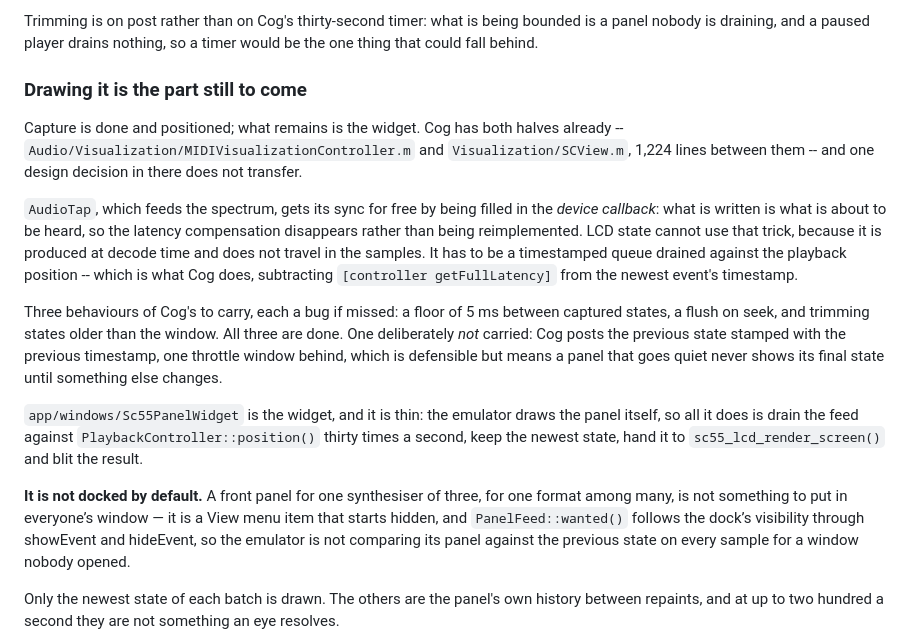
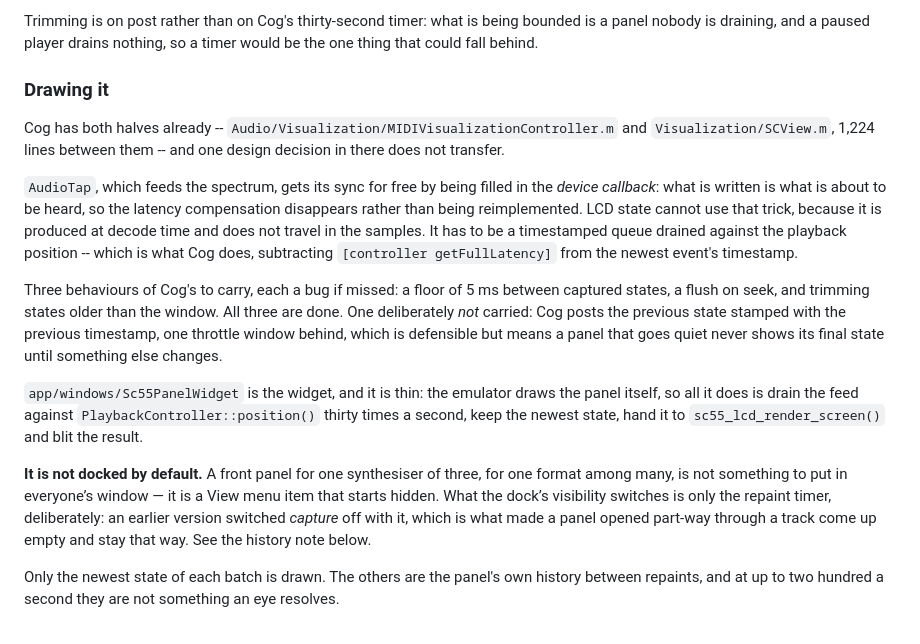
Before and after one commit to losnoco/XPCog, a Markdown page: docs/MIDI.md, the part around the change. GitHub-like rendering.

Commit message:
The panel section still said the widget was to come
It landed two commits ago. Also corrects what the dock's visibility switches:
the repaint timer and not capture, since switching capture with it is exactly
the bug that made a panel opened mid-track come up empty.

Co-Authored-By: Claude Opus 5 (1M context) <noreply@anthropic.com>
Claude-Session: https://claude.ai/code/session_01NrckRKSkSwfchxZtbdBnAb

```diff
--- a/docs/MIDI.md
+++ b/docs/MIDI.md
@@ -309,12 +309,11 @@ Trimming is on post rather than on Cog's thirty-second timer: what is being
 bounded is a panel nobody is draining, and a paused player drains nothing, so a
 timer would be the one thing that could fall behind.
 
-### Drawing it is the part still to come
+### Drawing it
 
-Capture is done and positioned; what remains is the widget. Cog has both halves
-already -- `Audio/Visualization/MIDIVisualizationController.m` and
-`Visualization/SCView.m`, 1,224 lines between them -- and one design decision in
-there does not transfer.
+Cog has both halves already -- `Audio/Visualization/MIDIVisualizationController.m`
+and `Visualization/SCView.m`, 1,224 lines between them -- and one design decision
+in there does not transfer.
 
 `AudioTap`, which feeds the spectrum, gets its sync for free by being filled in
 the *device callback*: what is written is what is about to be heard, so the
@@ -338,10 +337,10 @@ hand it to `sc55_lcd_render_screen()` and blit the result.
 
 **It is not docked by default.** A front panel for one synthesiser of three,
 for one format among many, is not something to put in everyone’s window — it is
-a View menu item that starts hidden, and `PanelFeed::wanted()` follows the
-dock’s visibility through showEvent and hideEvent, so the emulator is not
-comparing its panel against the previous state on every sample for a window
-nobody opened.
+a View menu item that starts hidden. What the dock’s visibility switches is only
+the repaint timer, deliberately: an earlier version switched *capture* off with
+it, which is what made a panel opened part-way through a track come up empty and
+stay that way. See the history note below.
 
 Only the newest state of each batch is drawn. The others are the panel's own
 history between repaints, and at up to two hundred a second they are not
```
